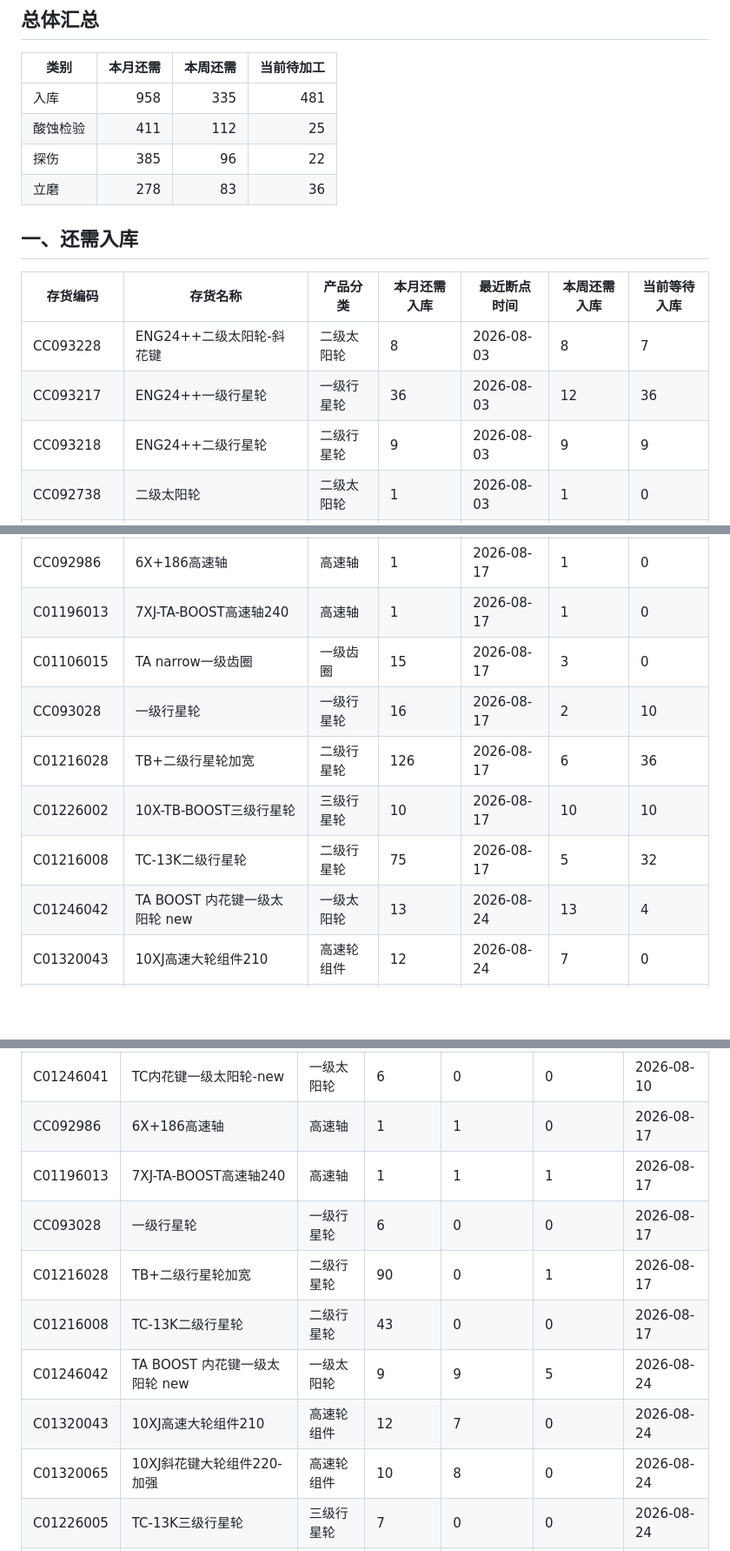
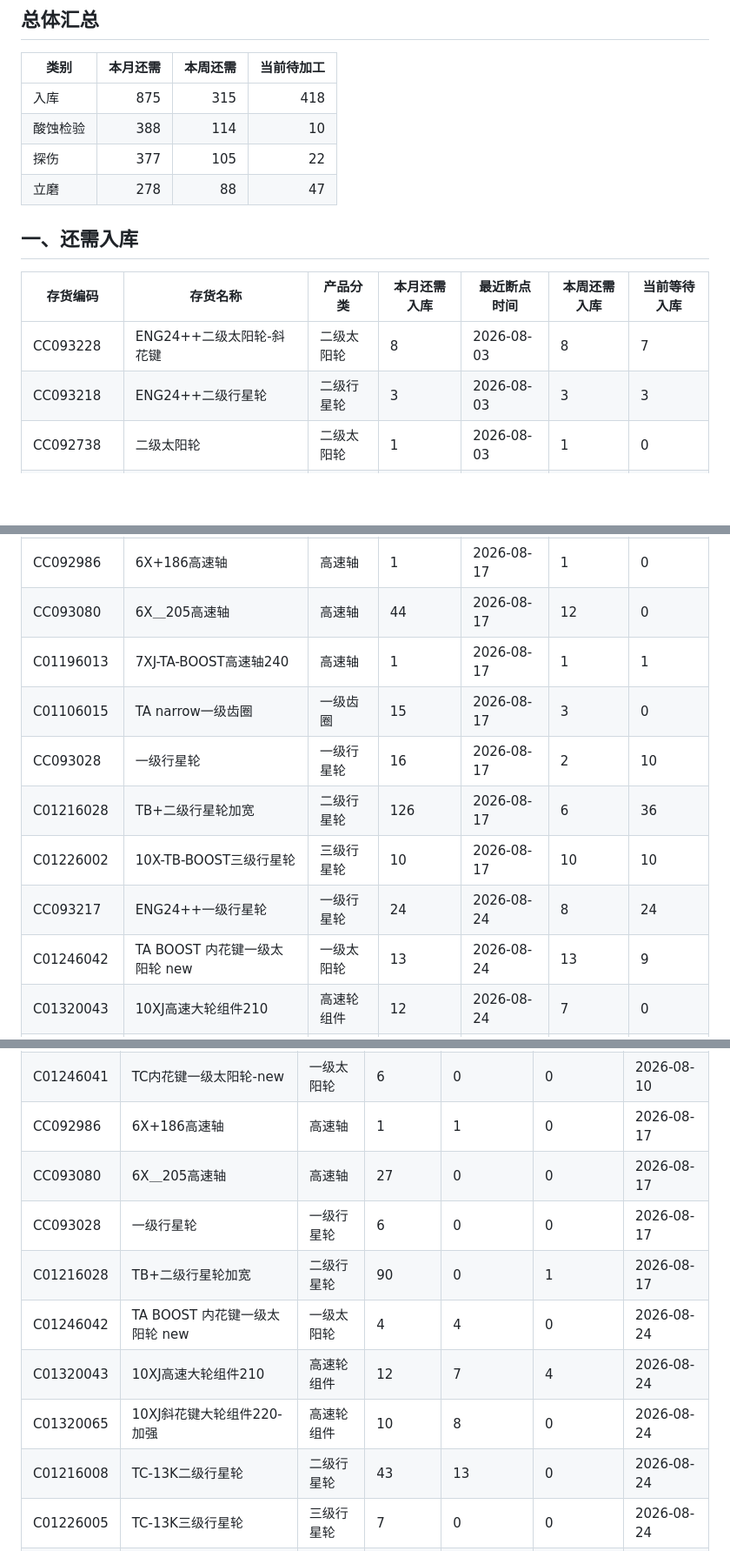
Before and after one commit to ZhanghaoWorkbuddy10/action-board, a Markdown page: 202608_production_detail.md, 3 parts joined by grey strips. Shown at 87% size. Rendered like a GitHub page; blank space fills up the shorter version.

```diff
--- a/202608_production_detail.md
+++ b/202608_production_detail.md
@@ -7,16 +7,15 @@
 
 | 类别 | 本月还需 | 本周还需 | 当前待加工 |
 |------|---------:|---------:|-----------:|
-| 入库 | 958 | 335 | 481 |
-| 酸蚀检验 | 411 | 112 | 25 |
-| 探伤 | 385 | 96 | 22 |
-| 立磨 | 278 | 83 | 36 |
+| 入库 | 875 | 315 | 418 |
+| 酸蚀检验 | 388 | 114 | 10 |
+| 探伤 | 377 | 105 | 22 |
+| 立磨 | 278 | 88 | 47 |
 
 ## 一、还需入库
 
 | 存货编码 | 存货名称 | 产品分类 | 本月还需入库 | 最近断点时间 | 本周还需入库 | 当前等待入库 |
 |---|---|---|---|---|---|---|
 | CC093228 | ENG24++二级太阳轮-斜花键 | 二级太阳轮 | 8 | 2026-08-03 | 8 | 7 |
-| CC093217 | ENG24++一级行星轮 | 一级行星轮 | 36 | 2026-08-03 | 12 | 36 |
-| CC093218 | ENG24++二级行星轮 | 二级行星轮 | 9 | 2026-08-03 | 9 | 9 |
+| CC093218 | ENG24++二级行星轮 | 二级行星轮 | 3 | 2026-08-03 | 3 | 3 |
 | CC092738 | 二级太阳轮 | 二级太阳轮 | 1 | 2026-08-03 | 1 | 0 |
@@ -41,13 +39,14 @@
 | C01246041 | TC内花键一级太阳轮-new | 一级太阳轮 | 7 | 2026-08-10 | 1 | 1 |
 | CC093065 | EN55+一级齿圈 | 一级齿圈 | 15 | 2026-08-17 | 2 | 1 |
 | CC092986 | 6X+186高速轴 | 高速轴 | 1 | 2026-08-17 | 1 | 0 |
-| C01196013 | 7XJ-TA-BOOST高速轴240 | 高速轴 | 1 | 2026-08-17 | 1 | 0 |
+| CC093080 | 6X＿205高速轴 | 高速轴 | 44 | 2026-08-17 | 12 | 0 |
+| C01196013 | 7XJ-TA-BOOST高速轴240 | 高速轴 | 1 | 2026-08-17 | 1 | 1 |
 | C01106015 | TA narrow一级齿圈 | 一级齿圈 | 15 | 2026-08-17 | 3 | 0 |
 | CC093028 | 一级行星轮 | 一级行星轮 | 16 | 2026-08-17 | 2 | 10 |
 | C01216028 | TB+二级行星轮加宽 | 二级行星轮 | 126 | 2026-08-17 | 6 | 36 |
 | C01226002 | 10X-TB-BOOST三级行星轮 | 三级行星轮 | 10 | 2026-08-17 | 10 | 10 |
-| C01216008 | TC-13K二级行星轮 | 二级行星轮 | 75 | 2026-08-17 | 5 | 32 |
-| C01246042 | TA BOOST 内花键一级太阳轮 new | 一级太阳轮 | 13 | 2026-08-24 | 13 | 4 |
+| CC093217 | ENG24++一级行星轮 | 一级行星轮 | 24 | 2026-08-24 | 8 | 24 |
+| C01246042 | TA BOOST 内花键一级太阳轮 new | 一级太阳轮 | 13 | 2026-08-24 | 13 | 9 |
 | C01320043 | 10XJ高速大轮组件210 | 高速轮组件 | 12 | 2026-08-24 | 7 | 0 |
 | C07156047 | YE85-172斜花键轴 | 子件 | 8 | 2026-08-24 | 0 | 13 |
 | C01300066 | TB-BOOST高速大轮210 | 子件 | 8 | 2026-08-24 | 0 | 8 |
@@ -72,12 +71,12 @@
 | C01246041 | TC内花键一级太阳轮-new | 一级太阳轮 | 6 | 0 | 0 | 2026-08-10 |
 | CC092986 | 6X+186高速轴 | 高速轴 | 1 | 1 | 0 | 2026-08-17 |
-| C01196013 | 7XJ-TA-BOOST高速轴240 | 高速轴 | 1 | 1 | 1 | 2026-08-17 |
+| CC093080 | 6X＿205高速轴 | 高速轴 | 27 | 0 | 0 | 2026-08-17 |
 | CC093028 | 一级行星轮 | 一级行星轮 | 6 | 0 | 0 | 2026-08-17 |
 | C01216028 | TB+二级行星轮加宽 | 二级行星轮 | 90 | 0 | 1 | 2026-08-17 |
-| C01216008 | TC-13K二级行星轮 | 二级行星轮 | 43 | 0 | 0 | 2026-08-17 |
-| C01246042 | TA BOOST 内花键一级太阳轮 new | 一级太阳轮 | 9 | 9 | 5 | 2026-08-24 |
-| C01320043 | 10XJ高速大轮组件210 | 高速轮组件 | 12 | 7 | 0 | 2026-08-24 |
+| C01246042 | TA BOOST 内花键一级太阳轮 new | 一级太阳轮 | 4 | 4 | 0 | 2026-08-24 |
+| C01320043 | 10XJ高速大轮组件210 | 高速轮组件 | 12 | 7 | 4 | 2026-08-24 |
 | C01320065 | 10XJ斜花键大轮组件220-加强 | 高速轮组件 | 10 | 8 | 0 | 2026-08-24 |
+| C01216008 | TC-13K二级行星轮 | 二级行星轮 | 43 | 13 | 0 | 2026-08-24 |
 | C01226005 | TC-13K三级行星轮 | 三级行星轮 | 7 | 0 | 0 | 2026-08-24 |
 | C01320066 | 10XJ斜花键大轮组件240-加强 | 高速轮组件 | 3 | 6 | 0 | 2026-08-31 |
 | C01206034 | TC13.8K 一级行星轮 | 一级行星轮 | 58 | 58 | 0 | 2026-08-31 |
```
Also changed, not shown: other parts of 202608_production_detail.md (+18 -19 lines).
